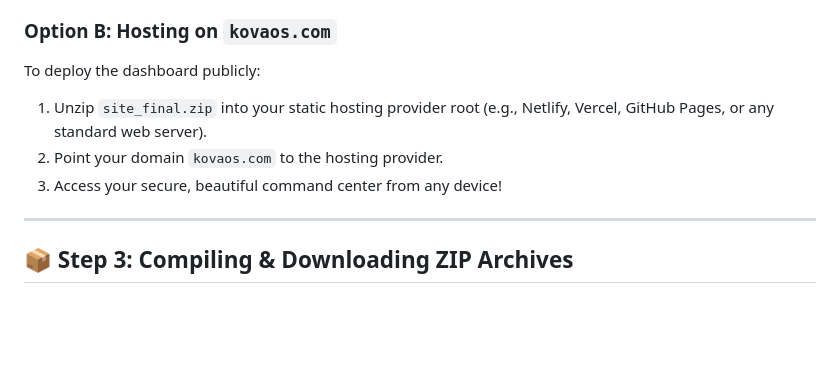
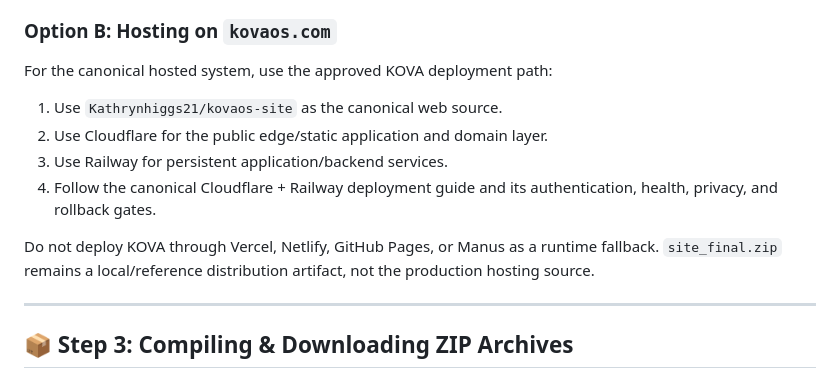
Before and after one commit to Kathrynhiggs21/Kova-ai-SYSTEM, a Markdown page: docs/command-center/KOVA_RUN_OUTSIDE_MANUS.md, the part around the change. GitHub-like rendering; blank space fills up the shorter version.

Commit message:
docs: replace legacy hosting guidance with Cloudflare Railway

```diff
--- a/docs/command-center/KOVA_RUN_OUTSIDE_MANUS.md
+++ b/docs/command-center/KOVA_RUN_OUTSIDE_MANUS.md
@@ -50,10 +50,13 @@ You do not need to run a server to view your dashboard!
 2. The dashboard runs as a premium Single Page App (SPA) with a built-in high-fidelity fallback database to bypass CORS and load all system state instantly.
 
 ### Option B: Hosting on `kovaos.com`
-To deploy the dashboard publicly:
-1. Unzip `site_final.zip` into your static hosting provider root (e.g., Netlify, Vercel, GitHub Pages, or any standard web server).
-2. Point your domain `kovaos.com` to the hosting provider.
-3. Access your secure, beautiful command center from any device!
+For the canonical hosted system, use the approved KOVA deployment path:
+1. Use `Kathrynhiggs21/kovaos-site` as the canonical web source.
+2. Use Cloudflare for the public edge/static application and domain layer.
+3. Use Railway for persistent application/backend services.
+4. Follow the canonical Cloudflare + Railway deployment guide and its authentication, health, privacy, and rollback gates.
+
+Do not deploy KOVA through Vercel, Netlify, GitHub Pages, or Manus as a runtime fallback. `site_final.zip` remains a local/reference distribution artifact, not the production hosting source.
 
 ---
 
```
